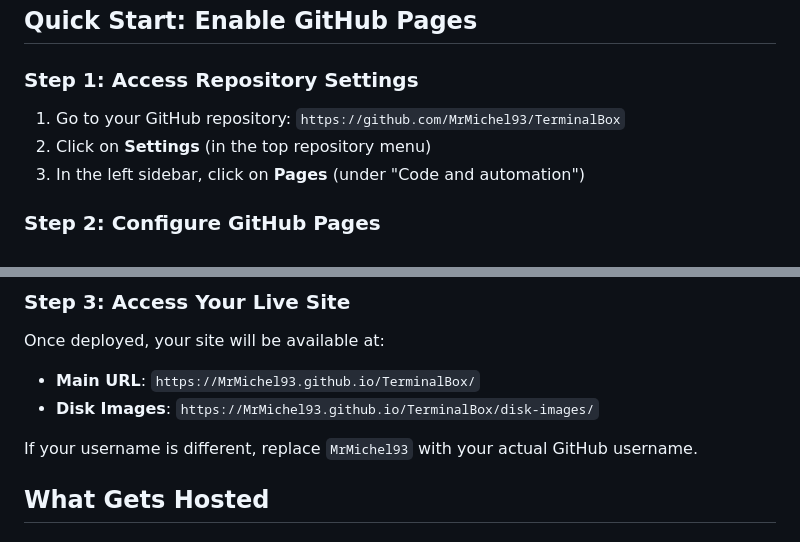
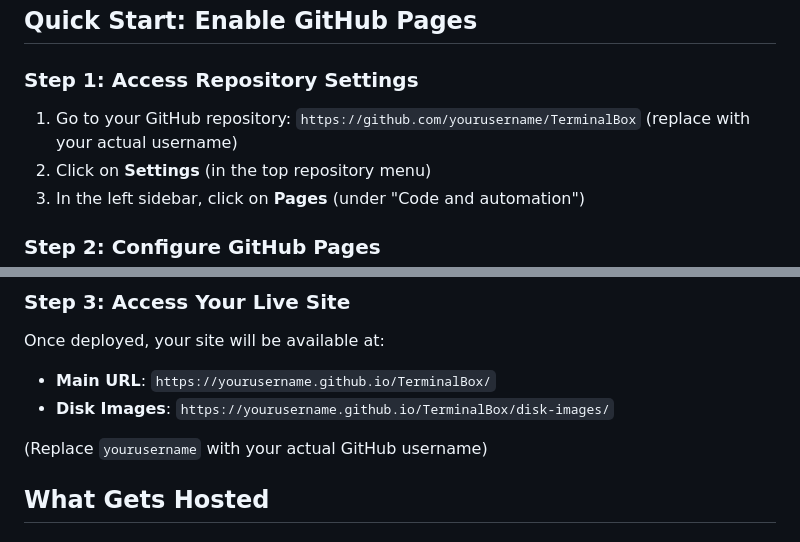
Before and after one commit to MrMichel93/TerminalBox, a Markdown page: GITHUB_PAGES_SETUP.md, 2 parts joined by grey strips. Drawn GitHub-style.

Commit message:
Use generic placeholders in GitHub Pages setup guide
Co-authored-by: MrMichel93 <228503290+MrMichel93@users.noreply.github.com>

```diff
--- a/GITHUB_PAGES_SETUP.md
+++ b/GITHUB_PAGES_SETUP.md
@@ -14,7 +14,7 @@ This repository is pre-configured for GitHub Pages hosting with the following se
 
 ### Step 1: Access Repository Settings
 
-1. Go to your GitHub repository: `https://github.com/MrMichel93/TerminalBox`
+1. Go to your GitHub repository: `https://github.com/yourusername/TerminalBox` (replace with your actual username)
 2. Click on **Settings** (in the top repository menu)
 3. In the left sidebar, click on **Pages** (under "Code and automation")
 
@@ -33,10 +33,10 @@ This repository is pre-configured for GitHub Pages hosting with the following se
 ### Step 3: Access Your Live Site
 
 Once deployed, your site will be available at:
-- **Main URL**: `https://MrMichel93.github.io/TerminalBox/`
-- **Disk Images**: `https://MrMichel93.github.io/TerminalBox/disk-images/`
+- **Main URL**: `https://yourusername.github.io/TerminalBox/`
+- **Disk Images**: `https://yourusername.github.io/TerminalBox/disk-images/`
 
-If your username is different, replace `MrMichel93` with your actual GitHub username.
+(Replace `yourusername` with your actual GitHub username)
 
 ## What Gets Hosted
 
```
